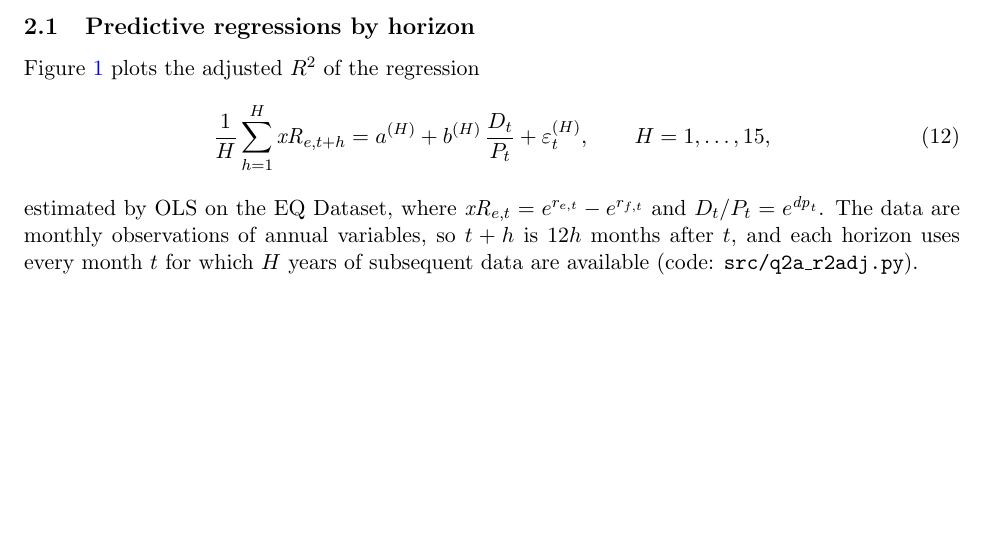
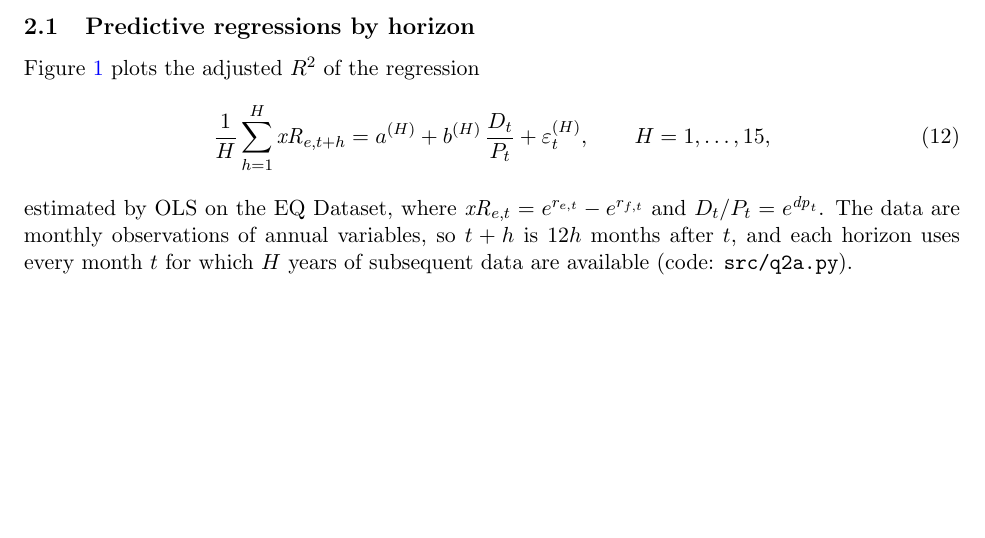
Before and after one commit to Joon1Bae/AP-PS1, a LaTeX document (tex/ps1_solution.tex): part of page 2 of 3, cut so that both start at the same text. Compiled offline with pdfLaTeX.

Commit message:
Update script reference in LaTeX after rename

```diff
--- a/tex/ps1_solution.tex
+++ b/tex/ps1_solution.tex
@@ -183,7 +183,7 @@ Figure~\ref{fig:q2a} plots the adjusted $R^2$ of the regression
 estimated by OLS on the EQ Dataset, where $\xR_{e,t} = e^{r_{e,t}} - e^{r_{f,t}}$ and
 $D_t/P_t = e^{\dpr_t}$. The data are monthly observations of annual variables, so
 $t+h$ is $12h$ months after $t$, and each horizon uses every month $t$ for which
-$H$ years of subsequent data are available (code: \texttt{src/q2a\_r2adj.py}).
+$H$ years of subsequent data are available (code: \texttt{src/q2a.py}).
 
 \begin{figure}[H]
   \centering
```
